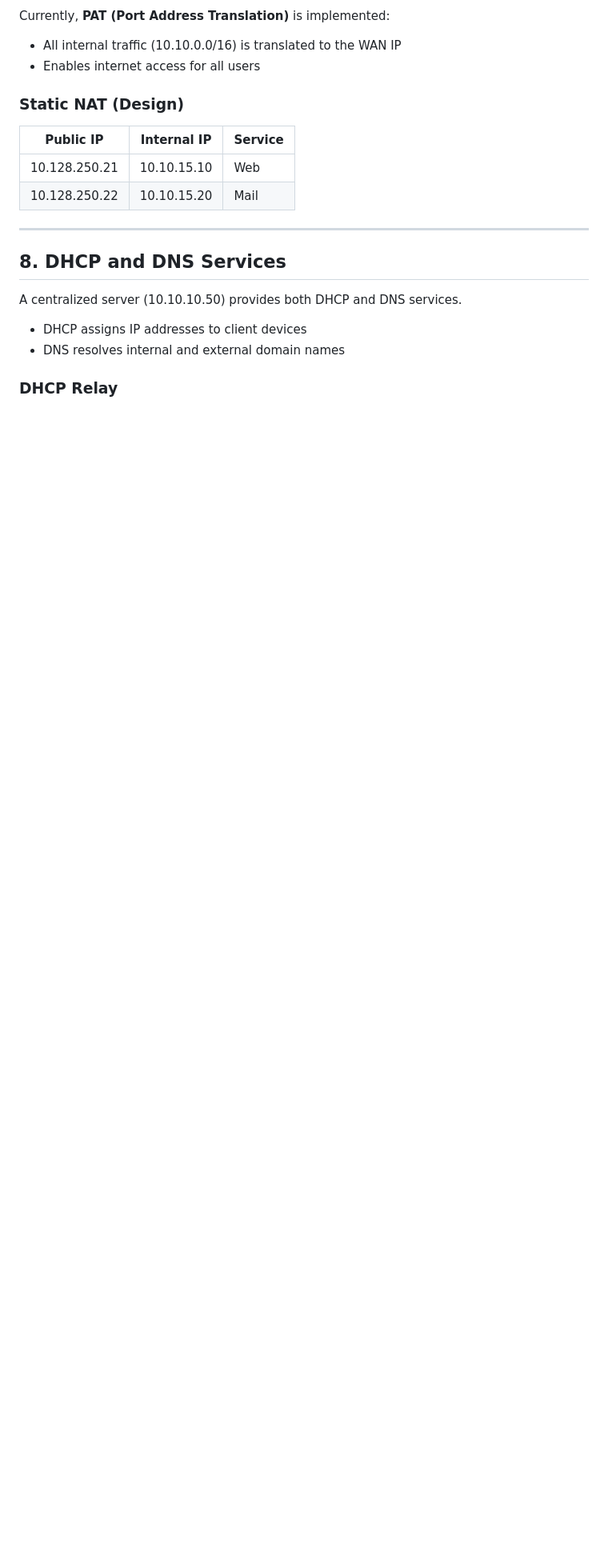
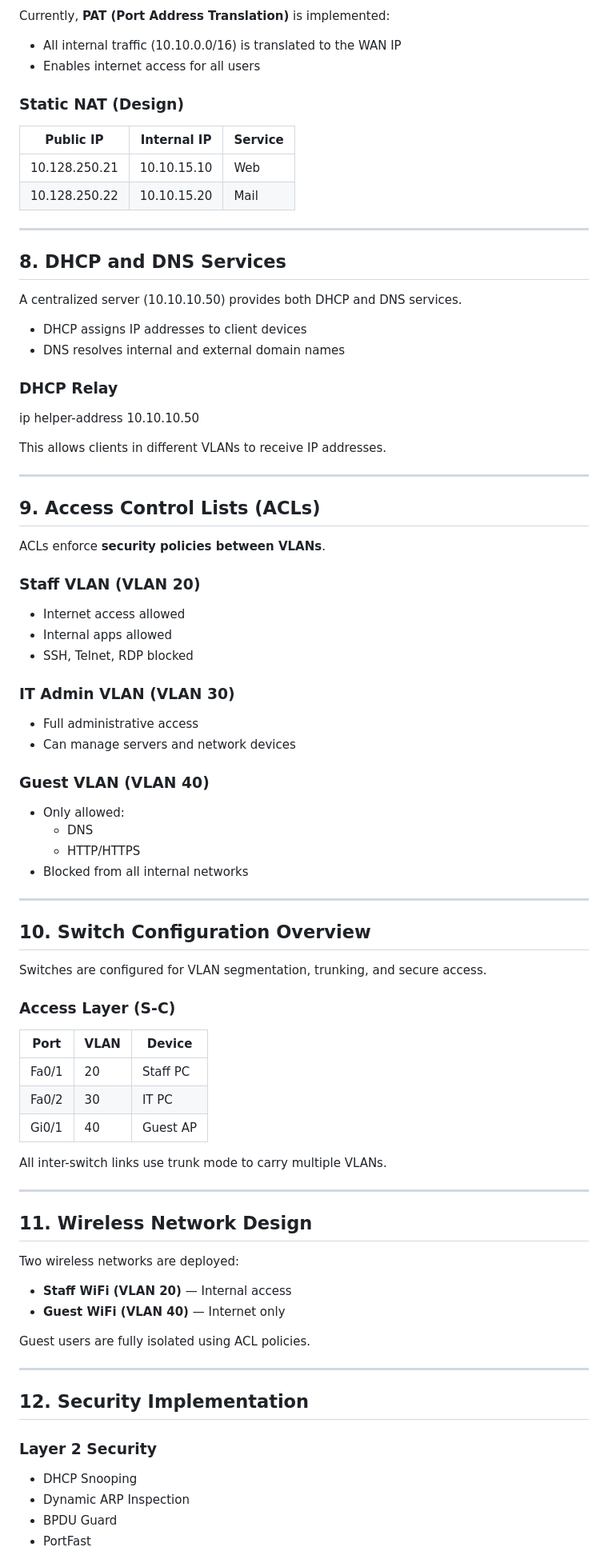
Before and after one commit to avneetsembhi/avneetsembhi.github.io, a Markdown page: avneet.md, the part around one of its changes. Shown at 80% size. GitHub-like rendering; blank space fills up the shorter version.

```diff
--- a/avneet.md
+++ b/avneet.md
@@ -132,3 +132,65 @@ A centralized server (10.10.10.50) provides both DHCP and DNS services.
 - DNS resolves internal and external domain names
 
 ### DHCP Relay
+ip helper-address 10.10.10.50
+
+This allows clients in different VLANs to receive IP addresses.
+
+---
+
+## 9. Access Control Lists (ACLs)
+
+ACLs enforce **security policies between VLANs**.
+
+### Staff VLAN (VLAN 20)
+- Internet access allowed
+- Internal apps allowed
+- SSH, Telnet, RDP blocked
+
+### IT Admin VLAN (VLAN 30)
+- Full administrative access
+- Can manage servers and network devices
+
+### Guest VLAN (VLAN 40)
+- Only allowed:
+  - DNS
+  - HTTP/HTTPS
+- Blocked from all internal networks
+
+---
+
+## 10. Switch Configuration Overview
+
+Switches are configured for VLAN segmentation, trunking, and secure access.
+
+### Access Layer (S-C)
+
+| Port | VLAN | Device |
+|-----|------|--------|
+| Fa0/1 | 20 | Staff PC |
+| Fa0/2 | 30 | IT PC |
+| Gi0/1 | 40 | Guest AP |
+
+All inter-switch links use trunk mode to carry multiple VLANs.
+
+---
+
+## 11. Wireless Network Design
+
+Two wireless networks are deployed:
+
+- **Staff WiFi (VLAN 20)** — Internal access
+- **Guest WiFi (VLAN 40)** — Internet only
+
+Guest users are fully isolated using ACL policies.
+
+---
+
+## 12. Security Implementation
+
+### Layer 2 Security
+- DHCP Snooping
+- Dynamic ARP Inspection
+- BPDU Guard
+- PortFast
+
```
Also changed, not shown: other parts of avneet.md (+65 -0 lines).
